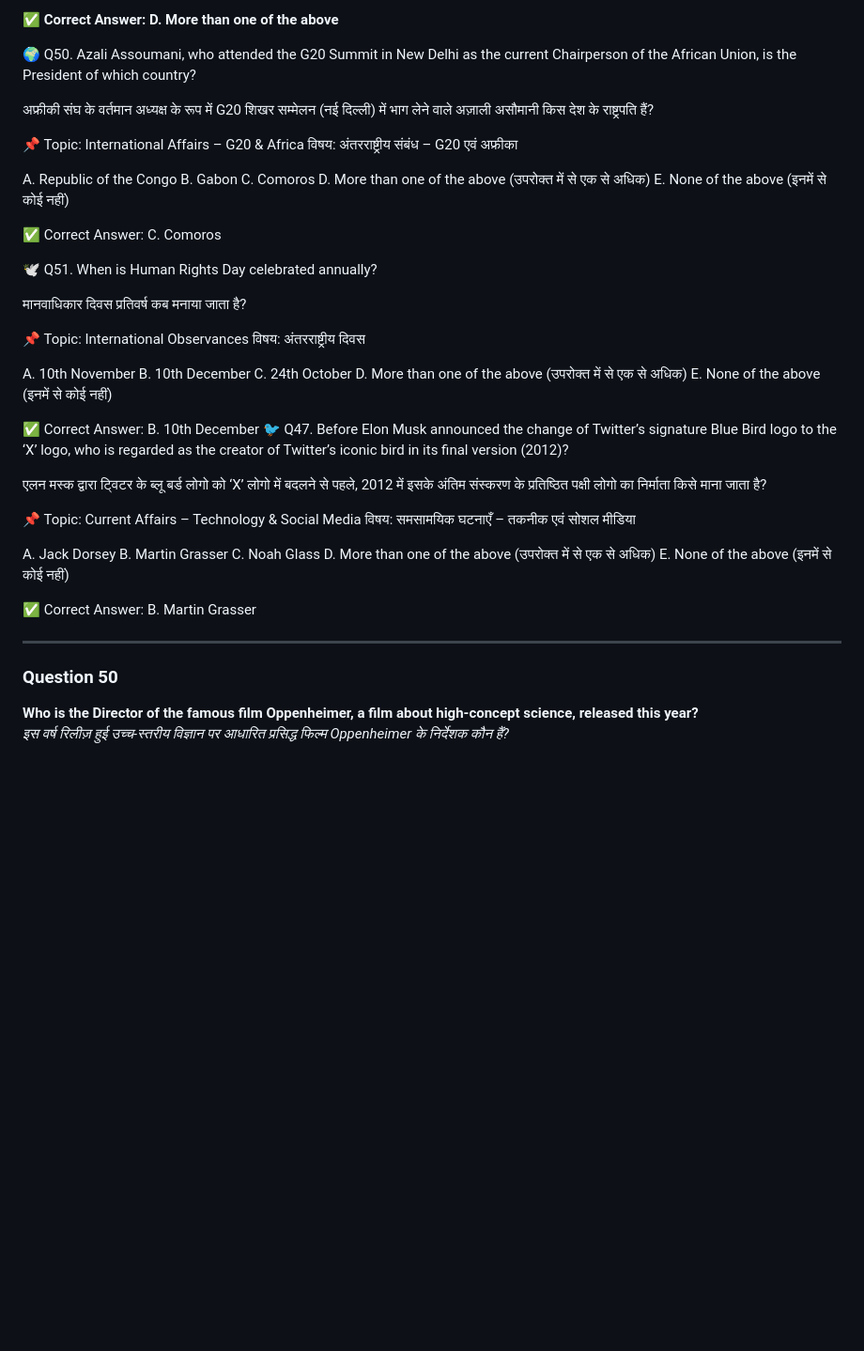
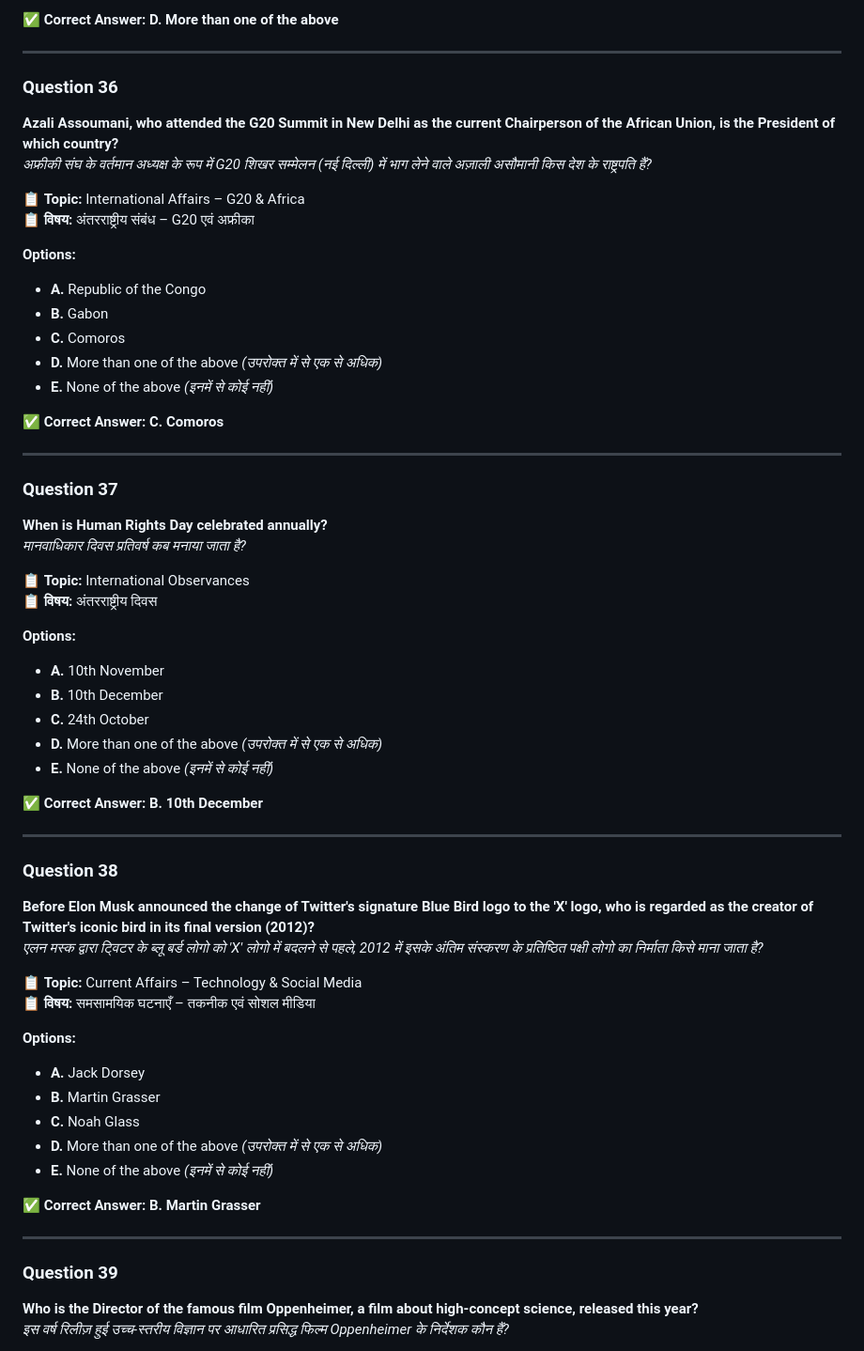
Before and after one commit to ashwini286/akguide, a Markdown page: gk_gs.md, the part around one of its changes. Shown at 94% size. Drawn GitHub-style; blank space fills up the shorter version.

Commit message:
updated next question

```diff
--- a/gk_gs.md
+++ b/gk_gs.md
@@ -264,53 +274,63 @@ E. None of the above (इनमें से कोई नहीं)
 
 ✅ **Correct Answer:** **D. More than one of the above**
 
-🌍 Q50. Azali Assoumani, who attended the G20 Summit in New Delhi as the current Chairperson of the African Union, is the President of which country?
+---
 
-अफ्रीकी संघ के वर्तमान अध्यक्ष के रूप में G20 शिखर सम्मेलन (नई दिल्ली) में भाग लेने वाले अज़ाली असौमानी किस देश के राष्ट्रपति हैं?
+### **Question 36**
+**Azali Assoumani, who attended the G20 Summit in New Delhi as the current Chairperson of the African Union, is the President of which country?**
+*अफ्रीकी संघ के वर्तमान अध्यक्ष के रूप में G20 शिखर सम्मेलन (नई दिल्ली) में भाग लेने वाले अज़ाली असौमानी किस देश के राष्ट्रपति हैं?*
 
-📌 Topic: International Affairs – G20 & Africa
-विषय: अंतरराष्ट्रीय संबंध – G20 एवं अफ्रीका
+📋 **Topic:** International Affairs – G20 & Africa
+📋 **विषय:** अंतरराष्ट्रीय संबंध – G20 एवं अफ्रीका
 
-A. Republic of the Congo
-B. Gabon
-C. Comoros
-D. More than one of the above (उपरोक्त में से एक से अधिक)
-E. None of the above (इनमें से कोई नहीं)
+**Options:**
+- **A.** Republic of the Congo
+- **B.** Gabon
+- **C.** Comoros
+- **D.** More than one of the above *(उपरोक्त में से एक से अधिक)*
+- **E.** None of the above *(इनमें से कोई नहीं)*
 
-✅ Correct Answer: C. Comoros
-
-🕊️ Q51. When is Human Rights Day celebrated annually?
-
-मानवाधिकार दिवस प्रतिवर्ष कब मनाया जाता है?
-
-📌 Topic: International Observances
-विषय: अंतरराष्ट्रीय दिवस
-
-A. 10th November
-B. 10th December
-C. 24th October
-D. More than one of the above (उपरोक्त में से एक से अधिक)
-E. None of the above (इनमें से कोई नहीं)
-
-✅ Correct Answer: B. 10th December
-🐦 Q47. Before Elon Musk announced the change of Twitter’s signature Blue Bird logo to the ‘X’ logo, who is regarded as the creator of Twitter’s iconic bird in its final version (2012)?
-
-एलन मस्क द्वारा ट्विटर के ब्लू बर्ड लोगो को ‘X’ लोगो में बदलने से पहले, 2012 में इसके अंतिम संस्करण के प्रतिष्ठित पक्षी लोगो का निर्माता किसे माना जाता है?
-
-📌 Topic: Current Affairs – Technology & Social Media
-विषय: समसामयिक घटनाएँ – तकनीक एवं सोशल मीडिया
-
-A. Jack Dorsey
-B. Martin Grasser
-C. Noah Glass
-D. More than one of the above (उपरोक्त में से एक से अधिक)
-E. None of the above (इनमें से कोई नहीं)
-
-✅ Correct Answer: B. Martin Grasser
+✅ **Correct Answer:** **C. Comoros**
 
 ---
 
-### **Question 50**
+### **Question 37**
+**When is Human Rights Day celebrated annually?**
+*मानवाधिकार दिवस प्रतिवर्ष कब मनाया जाता है?*
+
+📋 **Topic:** International Observances
+📋 **विषय:** अंतरराष्ट्रीय दिवस
+
+**Options:**
+- **A.** 10th November
+- **B.** 10th December
+- **C.** 24th October
+- **D.** More than one of the above *(उपरोक्त में से एक से अधिक)*
+- **E.** None of the above *(इनमें से कोई नहीं)*
+
+✅ **Correct Answer:** **B. 10th December**
+
+---
+
+### **Question 38**
+**Before Elon Musk announced the change of Twitter's signature Blue Bird logo to the 'X' logo, who is regarded as the creator of Twitter's iconic bird in its final version (2012)?**
+*एलन मस्क द्वारा ट्विटर के ब्लू बर्ड लोगो को 'X' लोगो में बदलने से पहले, 2012 में इसके अंतिम संस्करण के प्रतिष्ठित पक्षी लोगो का निर्माता किसे माना जाता है?*
+
+📋 **Topic:** Current Affairs – Technology & Social Media
+📋 **विषय:** समसामयिक घटनाएँ – तकनीक एवं सोशल मीडिया
+
+**Options:**
+- **A.** Jack Dorsey
+- **B.** Martin Grasser
+- **C.** Noah Glass
+- **D.** More than one of the above *(उपरोक्त में से एक से अधिक)*
+- **E.** None of the above *(इनमें से कोई नहीं)*
+
+✅ **Correct Answer:** **B. Martin Grasser**
+
+---
+
+### **Question 39**
 **Who is the Director of the famous film Oppenheimer, a film about high-concept science, released this year?**
 *इस वर्ष रिलीज़ हुई उच्च-स्तरीय विज्ञान पर आधारित प्रसिद्ध फिल्म Oppenheimer के निर्देशक कौन हैं?*
 
```
Also changed, not shown: other parts of gk_gs.md (+145 -119 lines).
